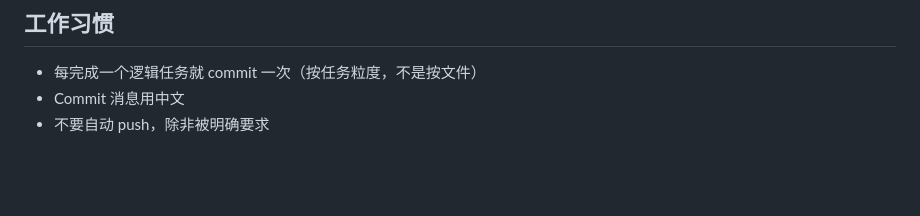
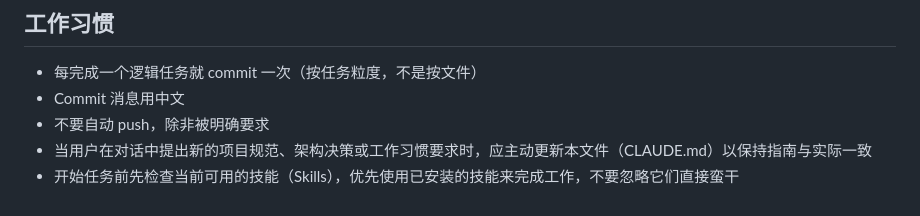
Before and after one commit to Presto-io/Presto, a Markdown page: CLAUDE.md, the part around the change. Rendered like a GitHub page; blank space fills up the shorter version.

Commit message:
docs: CLAUDE.md 补充工作习惯规则
- 用户提出新规范时自动更新本文件
- 开始任务前先检查可用技能，优先使用已安装技能

```diff
--- a/CLAUDE.md
+++ b/CLAUDE.md
@@ -181,3 +181,5 @@ cd frontend && npm run check     # svelte-check + TypeScript
 - 每完成一个逻辑任务就 commit 一次（按任务粒度，不是按文件）
 - Commit 消息用中文
 - 不要自动 push，除非被明确要求
+- 当用户在对话中提出新的项目规范、架构决策或工作习惯要求时，应主动更新本文件（CLAUDE.md）以保持指南与实际一致
+- 开始任务前先检查当前可用的技能（Skills），优先使用已安装的技能来完成工作，不要忽略它们直接蛮干
```
